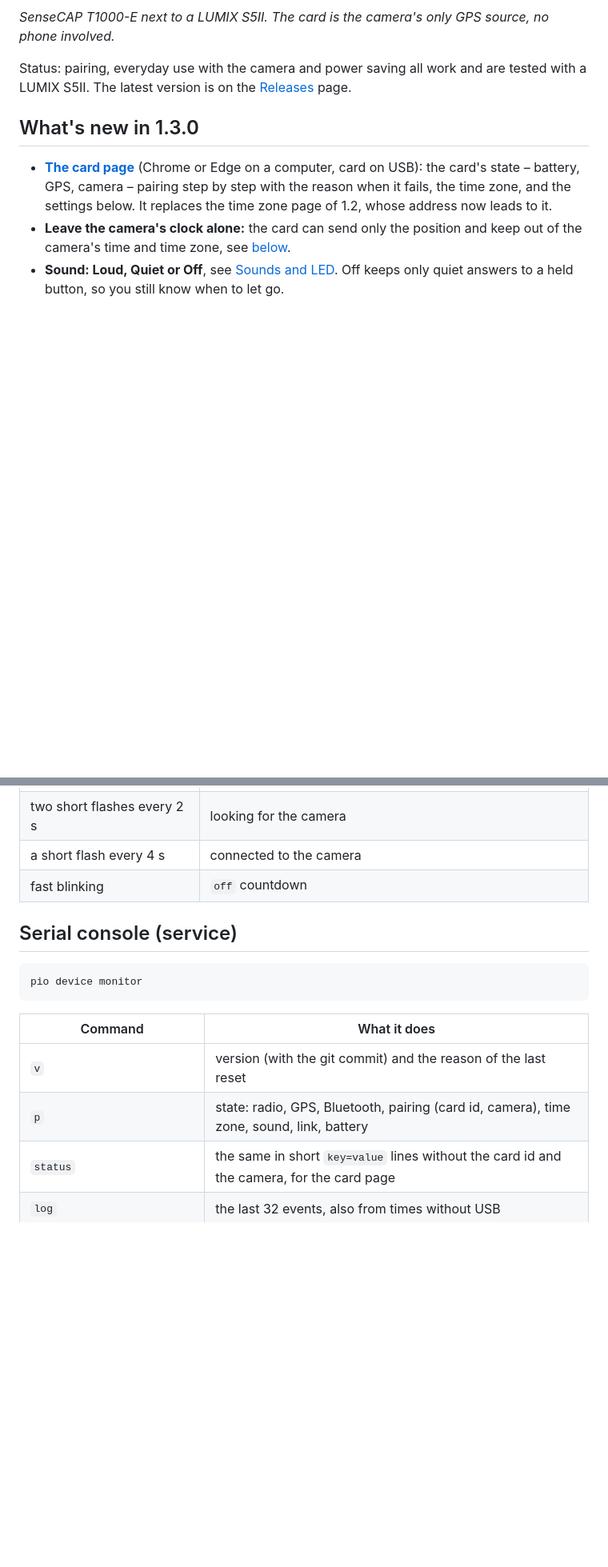
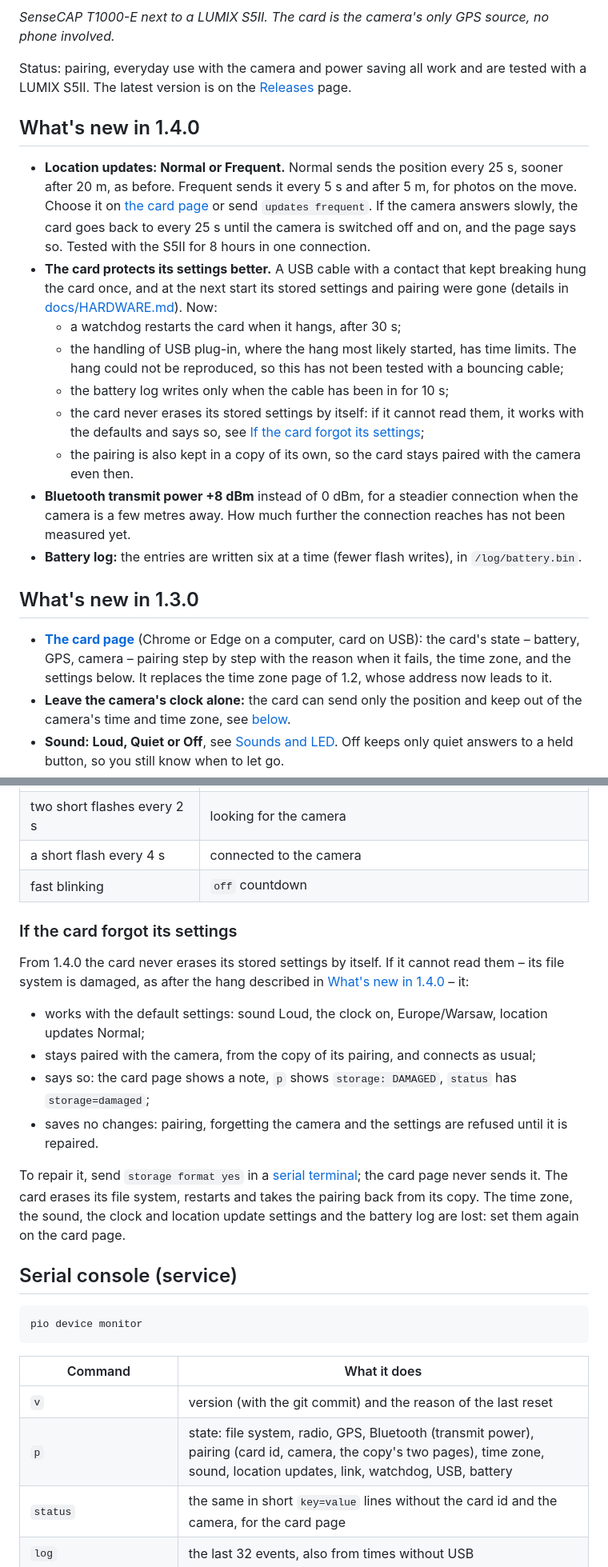
Before and after one commit to TomaszBojanowski/gpxcam-t1000e, a Markdown page: README.md, 2 parts joined by grey strips. Shown at 80% size. Rendered like a GitHub page; blank space fills up the shorter version.

Commit message:
README: what's new in 1.4.0, the damaged-storage repair, Meshtastic and the copy

````diff
--- a/README.md
+++ b/README.md
@@ -12,6 +12,29 @@ that sends the phone's position to the camera; the gpxcam app and its repository
 Status: pairing, everyday use with the camera and power saving all work and are tested with a
 LUMIX S5II. The latest version is on the
 [Releases](https://github.com/TomaszBojanowski/gpxcam-t1000e/releases) page.
+
+## What's new in 1.4.0
+
+- **Location updates: Normal or Frequent.** Normal sends the position every 25 s, sooner after
+  20 m, as before. Frequent sends it every 5 s and after 5 m, for photos on the move. Choose it on
+  [the card page](https://tomaszbojanowski.github.io/gpxcam-t1000e/) or send `updates frequent`.
+  If the camera answers slowly, the card goes back to every 25 s until the camera is switched off
+  and on, and the page says so. Tested with the S5II for 8 hours in one connection.
+- **The card protects its settings better.** A USB cable with a contact that kept breaking hung
+  the card once, and at the next start its stored settings and pairing were gone (details in
+  [docs/HARDWARE.md](docs/HARDWARE.md#reliability-140)). Now:
+  - a watchdog restarts the card when it hangs, after 30 s;
+  - the handling of USB plug-in, where the hang most likely started, has time limits. The hang
+    could not be reproduced, so this has not been tested with a bouncing cable;
+  - the battery log writes only when the cable has been in for 10 s;
+  - the card never erases its stored settings by itself: if it cannot read them, it works with
+    the defaults and says so, see [If the card forgot its settings](#if-the-card-forgot-its-settings);
+  - the pairing is also kept in a copy of its own, so the card stays paired with the camera even
+    then.
+- **Bluetooth transmit power +8 dBm** instead of 0 dBm, for a steadier connection when the camera
+  is a few metres away. How much further the connection reaches has not been measured yet.
+- **Battery log:** the entries are written six at a time (fewer flash writes), in
+  `/log/battery.bin`.
 
 ## What's new in 1.3.0
 
@@ -275,6 +320,24 @@ keeps the setting through restarts and firmware updates.
 | a short flash every 4 s | connected to the camera |
 | fast blinking | `off` countdown |
 
+### If the card forgot its settings
+
+From 1.4.0 the card never erases its stored settings by itself. If it cannot read them – its
+file system is damaged, as after the hang described in [What's new in 1.4.0](#whats-new-in-140) –
+it:
+- works with the default settings: sound Loud, the clock on, Europe/Warsaw, location updates
+  Normal;
+- stays paired with the camera, from the copy of its pairing, and connects as usual;
+- says so: the card page shows a note, `p` shows `storage: DAMAGED`, `status` has
+  `storage=damaged`;
+- saves no changes: pairing, forgetting the camera and the settings are refused until it is
+  repaired.
+
+To repair it, send `storage format yes` in a [serial terminal](#with-a-serial-terminal); the card
+page never sends it. The card erases its file system, restarts and takes the pairing back from its
+copy. The time zone, the sound, the clock and location update settings and the battery log are
+lost: set them again on the card page.
+
 ## Serial console (service)
 
 ```
@@ -284,7 +347,7 @@ pio device monitor
 | Command | What it does |
 |---|---|
 | `v` | version (with the git commit) and the reason of the last reset |
-| `p` | state: radio, GPS, Bluetooth, pairing (card id, camera), time zone, sound, link, battery |
+| `p` | state: file system, radio, GPS, Bluetooth (transmit power), pairing (card id, camera, the copy's two pages), time zone, sound, location updates, link, watchdog, USB, battery |
 | `status` | the same in short `key=value` lines without the card id and the camera, for the card page |
 | `log` | the last 32 events, also from times without USB |
 | `off` | power off after a 15 s countdown (refused with USB; a short press cancels) |
````
Also changed, not shown: other parts of README.md (+35 -8 lines).
